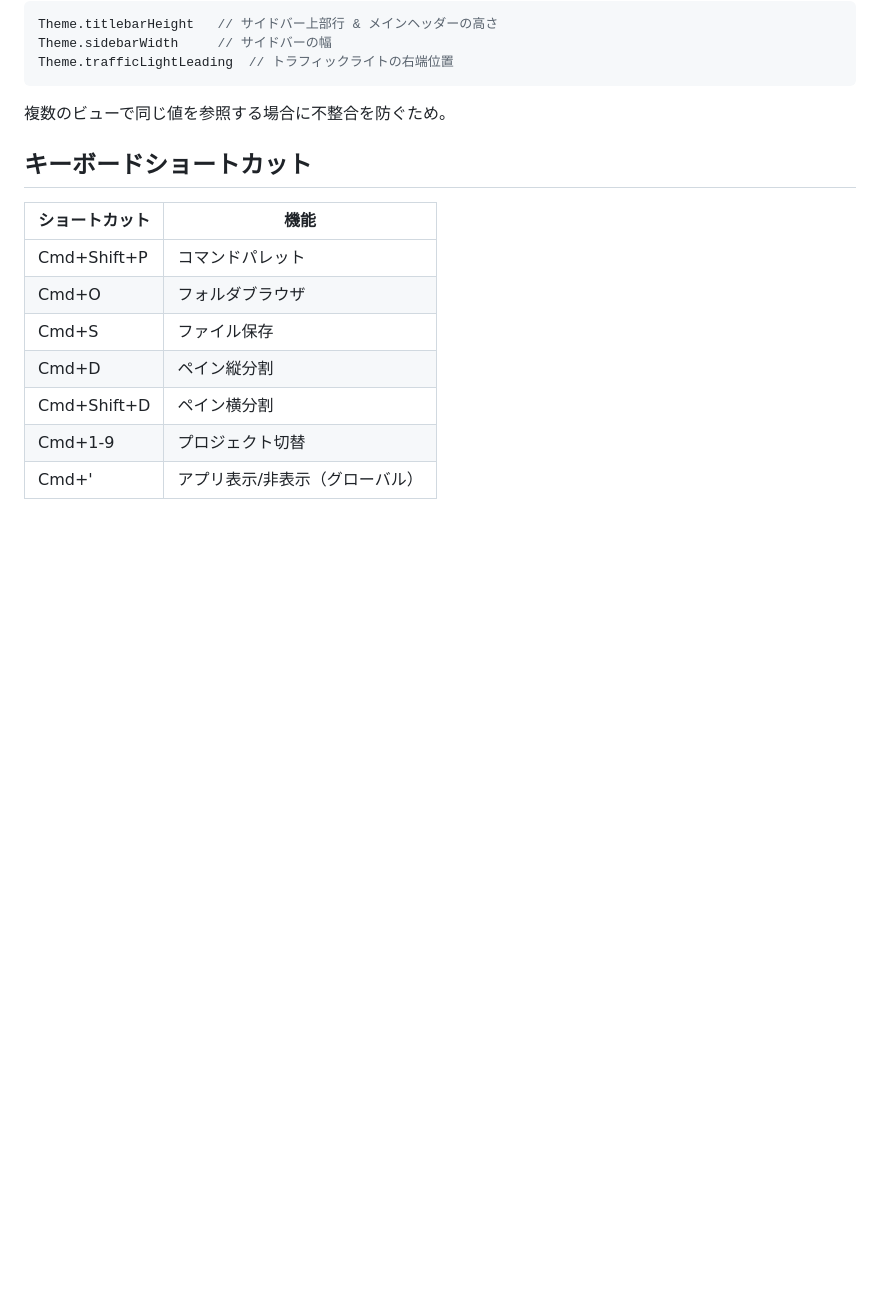
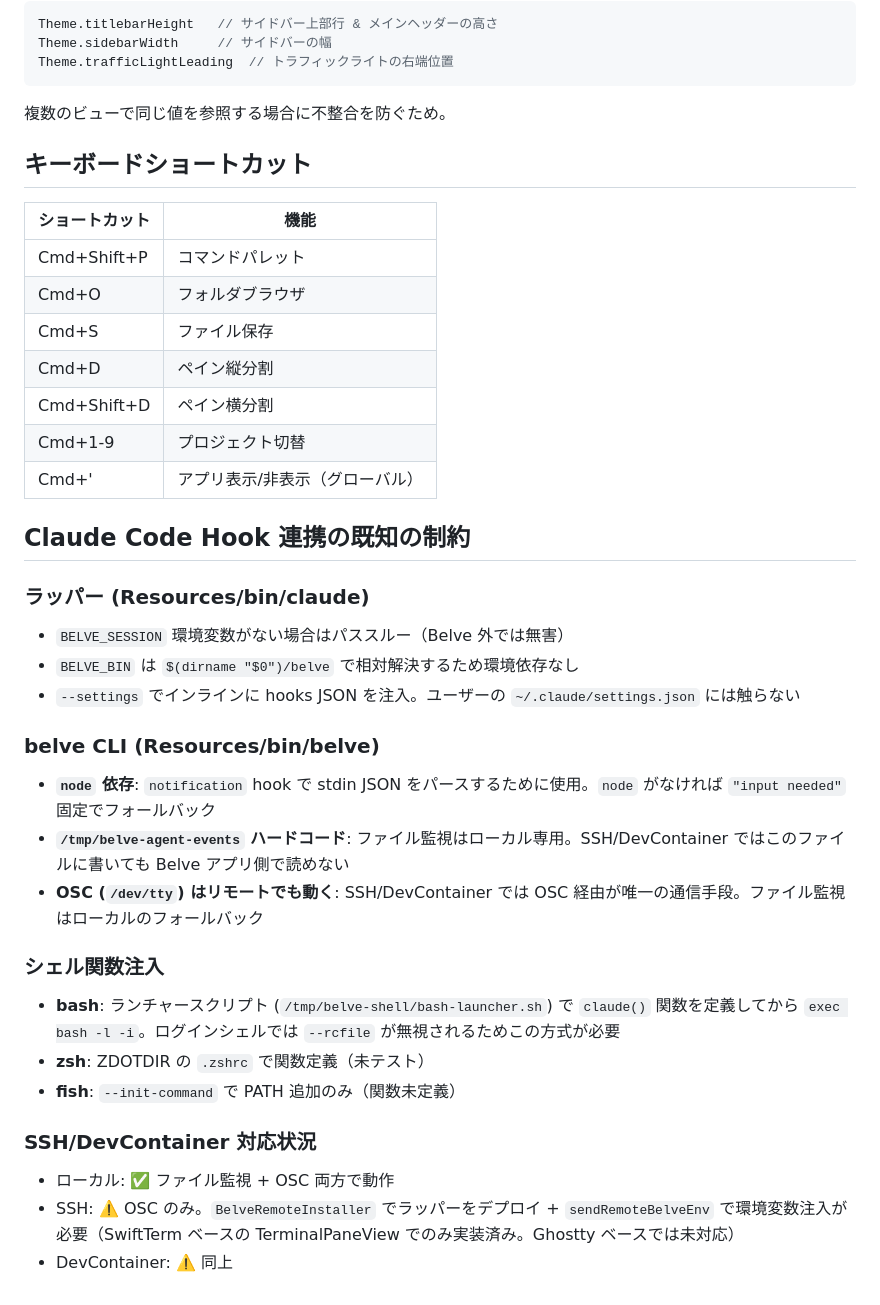
Before and after one commit to shunyooo/belve, a Markdown page: docs/development-guide.md, the part around the change. Drawn GitHub-style; blank space fills up the shorter version.

Commit message:
docs: document Claude Code hook integration constraints
- node dependency for notification JSON parsing
- /tmp/belve-agent-events is local-only
- Shell function injection per shell type
- SSH/DevContainer OSC-only limitation

Co-Authored-By: Claude Opus 4.6 (1M context) <noreply@anthropic.com>

```diff
--- a/docs/development-guide.md
+++ b/docs/development-guide.md
@@ -100,3 +100,25 @@ Theme.trafficLightLeading  // トラフィックライトの右端位置
 | Cmd+Shift+D | ペイン横分割 |
 | Cmd+1-9 | プロジェクト切替 |
 | Cmd+' | アプリ表示/非表示（グローバル） |
+
+## Claude Code Hook 連携の既知の制約
+
+### ラッパー (Resources/bin/claude)
+- `BELVE_SESSION` 環境変数がない場合はパススルー（Belve 外では無害）
+- `BELVE_BIN` は `$(dirname "$0")/belve` で相対解決するため環境依存なし
+- `--settings` でインラインに hooks JSON を注入。ユーザーの `~/.claude/settings.json` には触らない
+
+### belve CLI (Resources/bin/belve)
+- **`node` 依存**: `notification` hook で stdin JSON をパースするために使用。`node` がなければ `"input needed"` 固定でフォールバック
+- **`/tmp/belve-agent-events` ハードコード**: ファイル監視はローカル専用。SSH/DevContainer ではこのファイルに書いても Belve アプリ側で読めない
+- **OSC (`/dev/tty`) はリモートでも動く**: SSH/DevContainer では OSC 経由が唯一の通信手段。ファイル監視はローカルのフォールバック
+
+### シェル関数注入
+- **bash**: ランチャースクリプト (`/tmp/belve-shell/bash-launcher.sh`) で `claude()` 関数を定義してから `exec bash -l -i`。ログインシェルでは `--rcfile` が無視されるためこの方式が必要
+- **zsh**: ZDOTDIR の `.zshrc` で関数定義（未テスト）
+- **fish**: `--init-command` で PATH 追加のみ（関数未定義）
+
+### SSH/DevContainer 対応状況
+- ローカル: ✅ ファイル監視 + OSC 両方で動作
+- SSH: ⚠️ OSC のみ。`BelveRemoteInstaller` でラッパーをデプロイ + `sendRemoteBelveEnv` で環境変数注入が必要（SwiftTerm ベースの TerminalPaneView でのみ実装済み。Ghostty ベースでは未対応）
+- DevContainer: ⚠️ 同上
```
